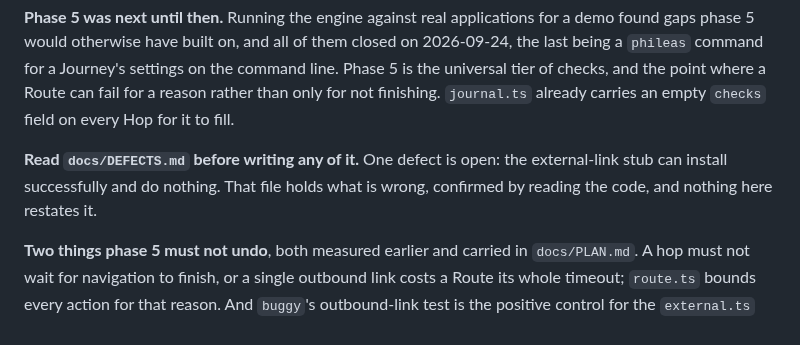
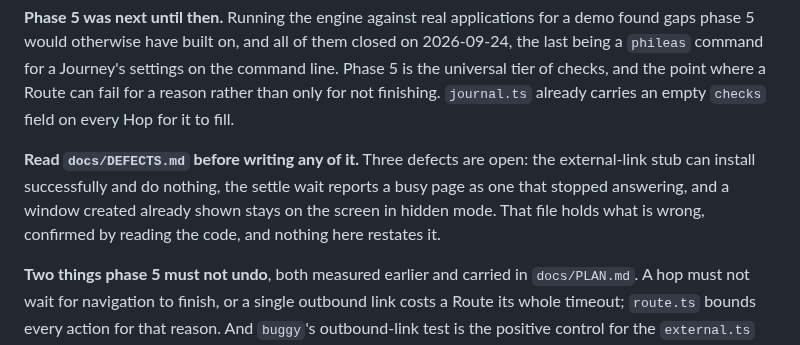
Before and after one commit to ronplusron/phileas, a Markdown page: ORIENTATION.md, the part around the change. Rendered like a GitHub page.

```diff
--- a/ORIENTATION.md
+++ b/ORIENTATION.md
@@ -104,9 +104,11 @@ checks, and the point where a Route can fail for a reason rather than only for
 not finishing. `journal.ts` already carries an empty `checks` field on every
 Hop for it to fill.
 
-**Read `docs/DEFECTS.md` before writing any of it.** One defect is open: the
-external-link stub can install successfully and do nothing. That file holds
-what is wrong, confirmed by reading the code, and nothing here restates it.
+**Read `docs/DEFECTS.md` before writing any of it.** Three defects are open:
+the external-link stub can install successfully and do nothing, the settle
+wait reports a busy page as one that stopped answering, and a window created
+already shown stays on the screen in hidden mode. That file holds what is
+wrong, confirmed by reading the code, and nothing here restates it.
 
 **Two things phase 5 must not undo**, both measured earlier and carried in
 `docs/PLAN.md`. A hop must not wait for navigation to finish, or a single
```
Also changed, not shown: docs/DEFECTS.md (+48 -2 lines).
